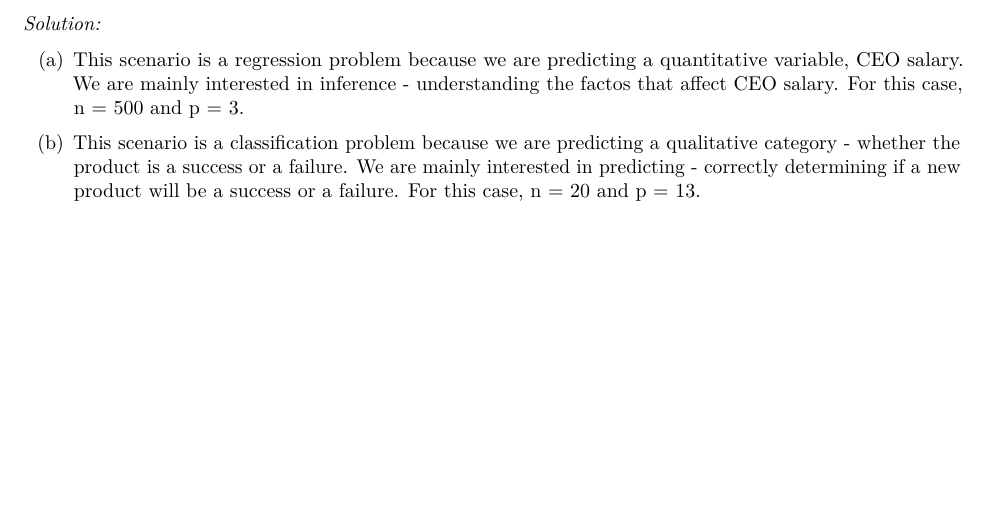
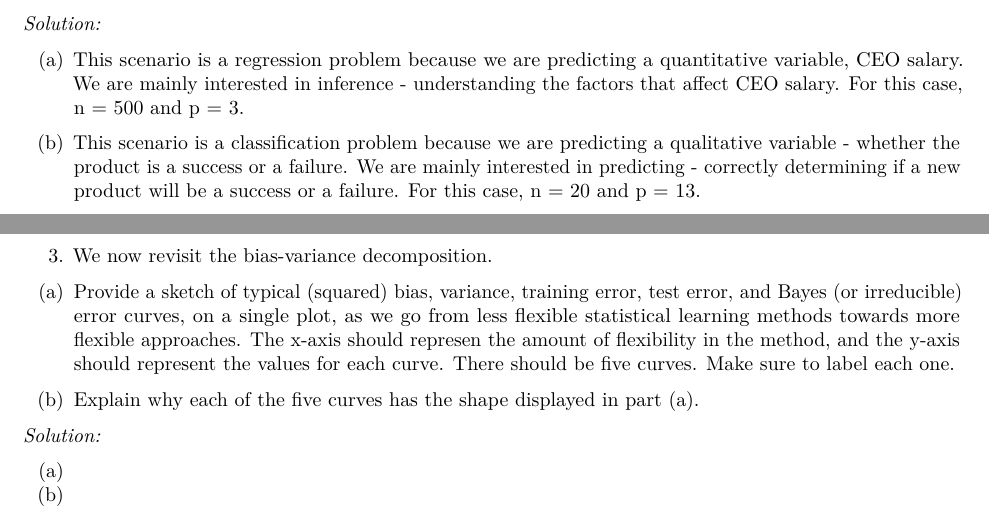
Before and after one commit to achau713/ISLR-Exercises, an R Markdown document (Chapter2-StatisticalLearning/Chapter2-Exercises.Rmd): part of page 3 of 3 before the commit and two parts of pages 3 and 4 of 4 after it, the two joined at a grey line, cut so that both start at the same text, the shorter picture padded with empty space. Rendered offline with R 4.5, knitr and Pandoc, then LaTeX, with nearby package versions.

Commit message:
Update to C2, E2

```diff
--- a/Chapter2-StatisticalLearning/Chapter2-Exercises.Rmd
+++ b/Chapter2-StatisticalLearning/Chapter2-Exercises.Rmd
@@ -51,16 +52,35 @@ charged for the product, marketing budget, competition price, and ten other vari
 (c) We are interested in predicting the % change in the USD/Euro exchange rate in relation to the weekly changes in the world stock markets. Hence we collect weekly data for all of 2012. For each week we record the % change in the USD/Euro, the %
 change in the US market, the % change in the British market, and the % change in the German market.
 
+
+
 _Solution:_
 
 (a) This scenario is a regression problem because we are predicting a quantitative
 variable, CEO salary. We are mainly interested in inference - understanding the
-factos that affect CEO salary. For this case, n = 500 and p = 3.
+factors that affect CEO salary. For this case, n = 500 and p = 3.
 
 (b) This scenario is a classification problem because we are predicting a qualitative
-category - whether the product is a success or a failure. We are mainly interested
+variable - whether the product is a success or a failure. We are mainly interested
 in predicting - correctly determining if a new product will be a success or a failure.
 For this case, n = 20 and p = 13.
 
 (c) This scenario is a regression problem because we are predicting a quantitative variable, USD/Euro exchange rate. We are mainly interested in prediction - what the
 USD/Euro exchange rate is given some predictor variables. For this case, n = 52 (52 weeks in a year) and p = 4.
+
+\newpage
+
+## Question 3
+
+3. We now revisit the bias-variance decomposition.
+
+(a) Provide a sketch of typical (squared) bias, variance, training error, test error, and Bayes (or irreducible) error curves, on a single plot, as we go from less flexible statistical learning methods towards more flexible approaches. The x-axis should represen the amount of flexibility in the method, and the y-axis should represent the values for each curve. There should be five curves. Make sure to label each one.
+
+(b) Explain why each of the five curves has the shape displayed in part (a).
+
+
+_Solution:_
+
+(a)
+
+(b)
```
Also changed, not shown: Chapter2-StatisticalLearning/Chapter2-Exercises.pdf, Chapter2-StatisticalLearning/Chapter2-Exercises.Rmd (1 more changed lines).
